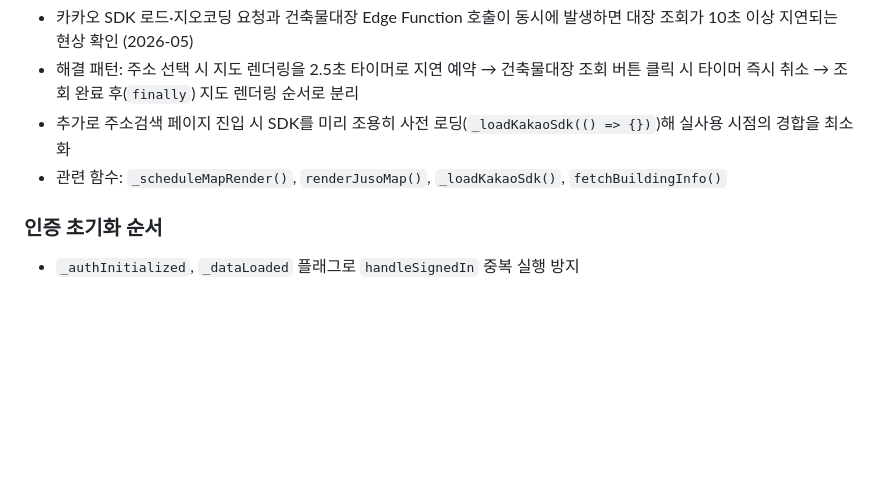
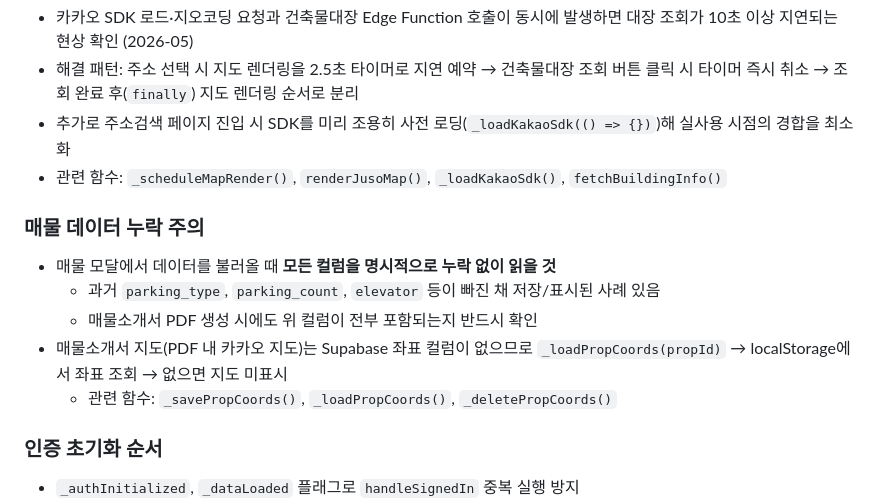
Before and after one commit to dmstn369369-art/realestate-crm, a Markdown page: PROJECT.md, the part around one of its changes. GitHub-like rendering; blank space fills up the shorter version.

```diff
--- a/PROJECT.md
+++ b/PROJECT.md
@@ -117,6 +157,13 @@ saveEvent  ↔ (고객인입 시 clients에도 저장)
 - 추가로 주소검색 페이지 진입 시 SDK를 미리 조용히 사전 로딩(`_loadKakaoSdk(() => {})`)해 실사용 시점의 경합을 최소화
 - 관련 함수: `_scheduleMapRender()`, `renderJusoMap()`, `_loadKakaoSdk()`, `fetchBuildingInfo()`
 
+### 매물 데이터 누락 주의
+- 매물 모달에서 데이터를 불러올 때 **모든 컬럼을 명시적으로 누락 없이 읽을 것**
+  - 과거 `parking_type`, `parking_count`, `elevator` 등이 빠진 채 저장/표시된 사례 있음
+  - 매물소개서 PDF 생성 시에도 위 컬럼이 전부 포함되는지 반드시 확인
+- 매물소개서 지도(PDF 내 카카오 지도)는 Supabase 좌표 컬럼이 없으므로 `_loadPropCoords(propId)` → localStorage에서 좌표 조회 → 없으면 지도 미표시
+  - 관련 함수: `_savePropCoords()`, `_loadPropCoords()`, `_deletePropCoords()`
+
 ### 인증 초기화 순서
 - `_authInitialized`, `_dataLoaded` 플래그로 `handleSignedIn` 중복 실행 방지
 - `updateAuthUI(user)`는 중복 호출과 무관하게 항상 실행
```
Also changed, not shown: other parts of PROJECT.md (+40 -0 lines).
